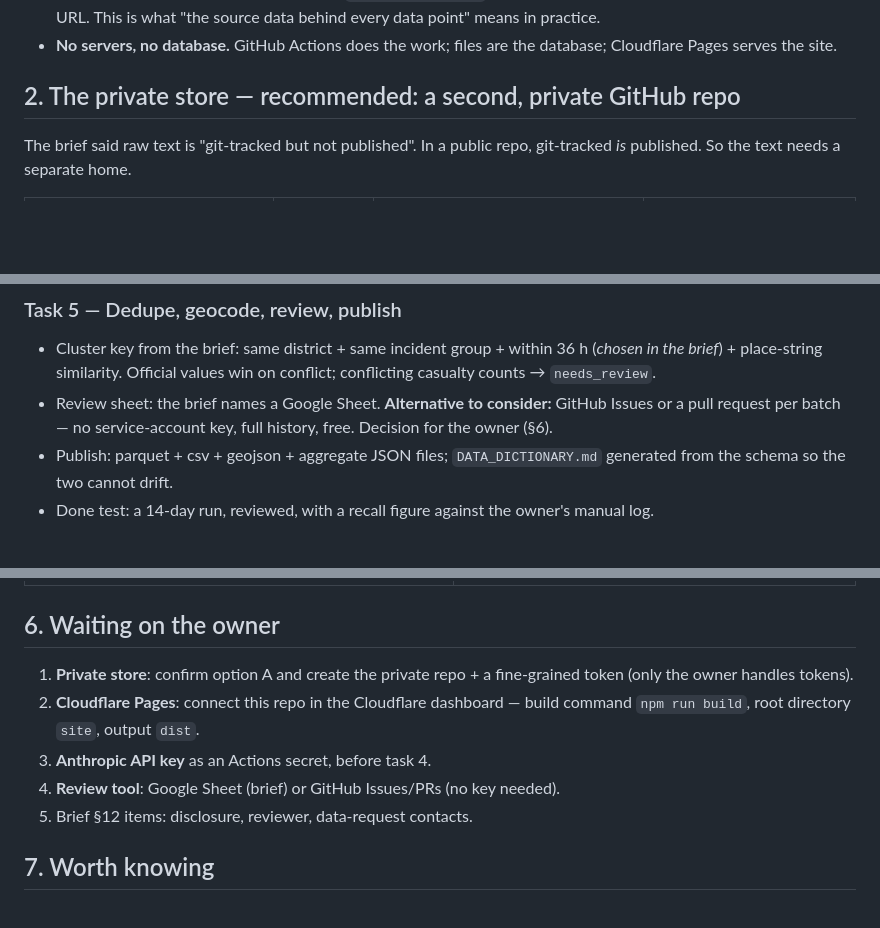
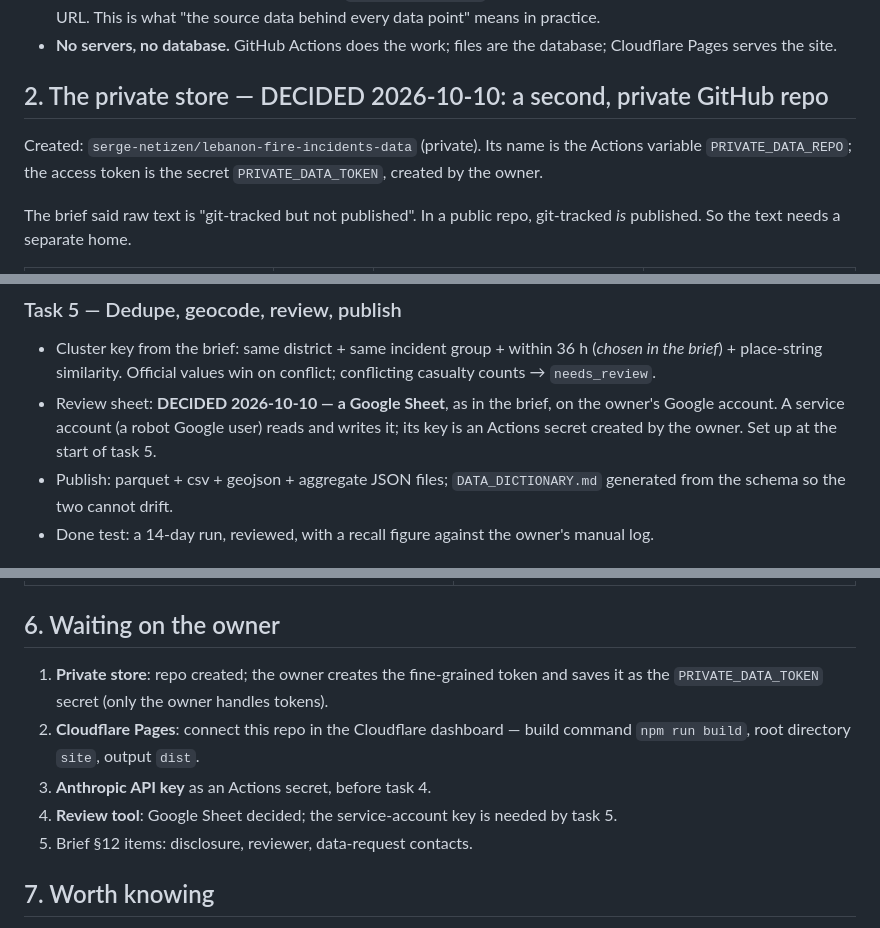
Before and after one commit to serge-netizen/lebanon-fire-incidents, a Markdown page: docs/BUILD_PLAN.md, 3 parts joined by grey strips. GitHub-like rendering; blank space fills up the shorter version.

Commit message:
docs: record private-store and review-tool decisions
Co-Authored-By: Claude Opus 5.5 <noreply@anthropic.com>

```diff
--- a/docs/BUILD_PLAN.md
+++ b/docs/BUILD_PLAN.md
@@ -34,7 +34,10 @@ Last updated: 2026-10-10 (task 1, scaffold).
 - **No servers, no database.** GitHub Actions does the work; files are the database; Cloudflare
   Pages serves the site.
 
-## 2. The private store — recommended: a second, private GitHub repo
+## 2. The private store — DECIDED 2026-10-10: a second, private GitHub repo
+
+Created: `serge-netizen/lebanon-fire-incidents-data` (private). Its name is the Actions
+variable `PRIVATE_DATA_REPO`; the access token is the secret `PRIVATE_DATA_TOKEN`, created by the owner.
 
 The brief said raw text is "git-tracked but not published". In a public repo, git-tracked *is*
 published. So the text needs a separate home.
@@ -102,8 +105,9 @@ languages with RTL and light/dark tokens, four workflows. **Not done: Cloudflare
 - Cluster key from the brief: same district + same incident group + within 36 h (_chosen in the
   brief_) + place-string similarity. Official values win on conflict; conflicting casualty counts
   → `needs_review`.
-- Review sheet: the brief names a Google Sheet. **Alternative to consider:** GitHub Issues or a
-  pull request per batch — no service-account key, full history, free. Decision for the owner (§6).
+- Review sheet: **DECIDED 2026-10-10 — a Google Sheet**, as in the brief, on the owner's Google
+  account. A service account (a robot Google user) reads and writes it; its key is an Actions
+  secret created by the owner. Set up at the start of task 5.
 - Publish: parquet + csv + geojson + aggregate JSON files; `DATA_DICTIONARY.md` generated from the
   schema so the two cannot drift.
 - Done test: a 14-day run, reviewed, with a recall figure against the owner's manual log.
@@ -156,12 +160,12 @@ the real numbers on the golden set before any backfill runs.
 
 ## 6. Waiting on the owner
 
-1. **Private store**: confirm option A and create the private repo + a fine-grained token (only
-   the owner handles tokens).
+1. **Private store**: repo created; the owner creates the fine-grained token and saves it as the
+   `PRIVATE_DATA_TOKEN` secret (only the owner handles tokens).
 2. **Cloudflare Pages**: connect this repo in the Cloudflare dashboard — build command
    `npm run build`, root directory `site`, output `dist`.
 3. **Anthropic API key** as an Actions secret, before task 4.
-4. **Review tool**: Google Sheet (brief) or GitHub Issues/PRs (no key needed).
+4. **Review tool**: Google Sheet decided; the service-account key is needed by task 5.
 5. Brief §12 items: disclosure, reviewer, data-request contacts.
 
 ## 7. Worth knowing
```
Also changed, not shown: other parts of docs/BUILD_PLAN.md (+1 -1 lines).
